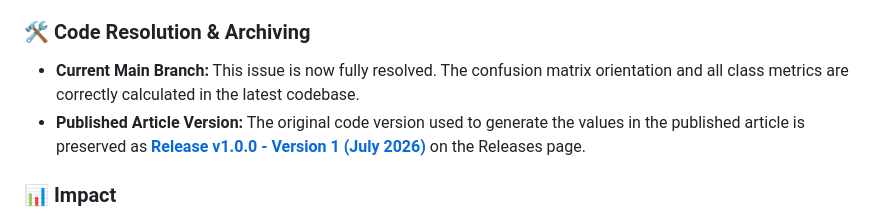
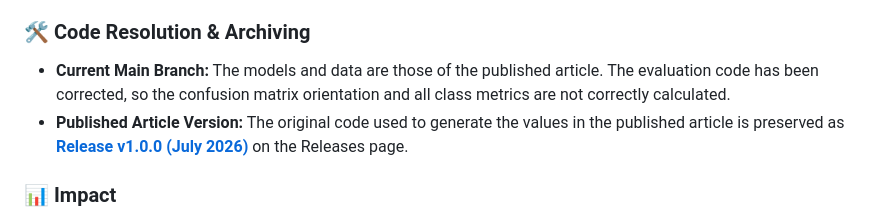
Before and after one commit to h-sharif/stormflow-behavior, a Markdown page: README.md, the part around the change. GitHub-like rendering.

```diff
--- a/README.md
+++ b/README.md
@@ -16,8 +16,8 @@ In the function `calculate_class_metrics`, the confusion matrix was read in a tr
 * **Negative Predictive Value (NPV)** was computed and reported under the heading **Specificity**.
 
 ### 🛠️ Code Resolution & Archiving
-* **Current Main Branch:** This issue is now fully resolved. The confusion matrix orientation and all class metrics are correctly calculated in the latest codebase.
-* **Published Article Version:** The original code version used to generate the values in the published article is preserved as [**Release v1.0.0 - Version 1 (July 2026)**](https://github.com/h-sharif/stormflow-behavior/releases) on the Releases page.
+* **Current Main Branch:** The models and data are those of the published article. The evaluation code has been corrected, so the confusion matrix orientation and all class metrics are not correctly calculated.
+* **Published Article Version:** The original code used to generate the values in the published article is preserved as [**Release v1.0.0 (July 2026)**](https://github.com/h-sharif/stormflow-behavior/releases/tag/v1.0.0) on the Releases page.
 
 ### 📊 Impact
 The trained models, predicted functional classes, figures and maps are unchanged. The report generated by the current code (code/Reproducing_XGBoost_Models_Results.Rmd) gives correctly computed precision, recall, specificity, and negative predictive value for the training set, the held-out test set, and each region.
```
